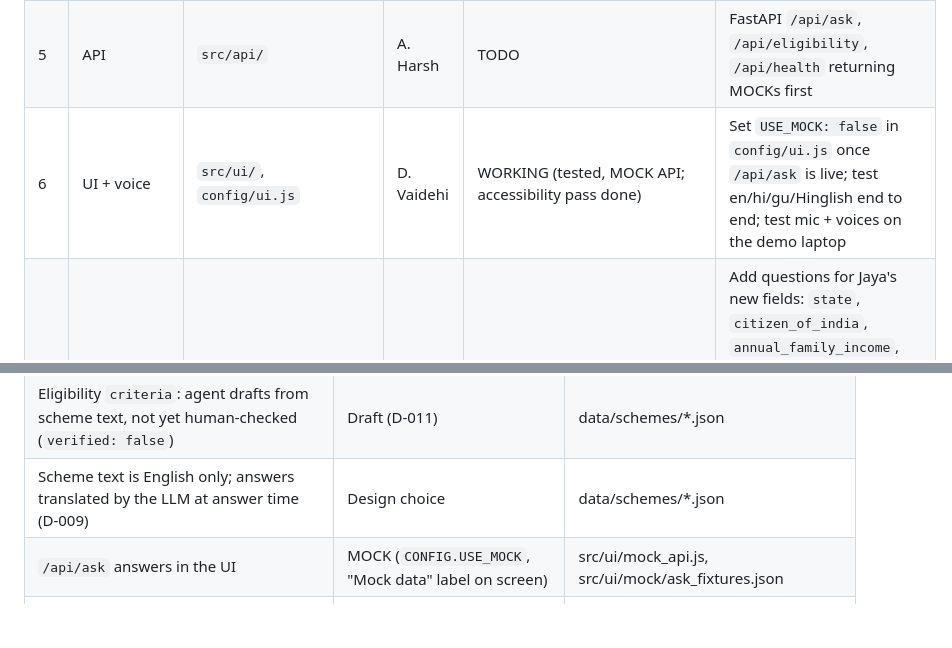
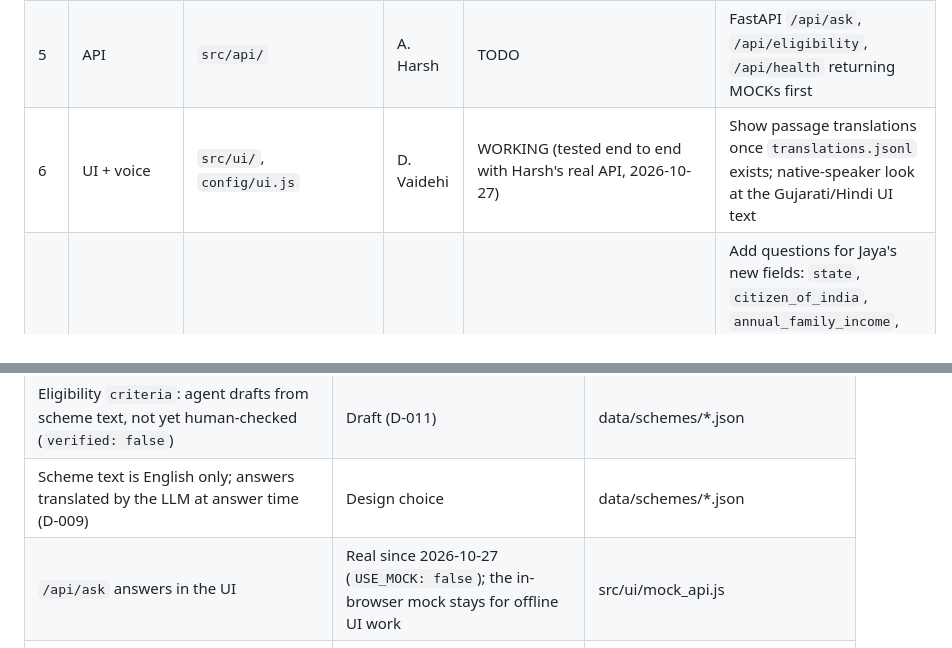
Before and after one commit to Vandan31/HCL-hackathon, a Markdown page: docs/COMPONENTS.md, 2 parts joined by grey strips. GitHub-like rendering; blank space fills up the shorter version.

```diff
--- a/docs/COMPONENTS.md
+++ b/docs/COMPONENTS.md
@@ -27,7 +27,7 @@
 | 3 | Retrieval | `src/retrieval/`, `config/retrieval.py` | C. Vandan | TODO | BM25 + BGE-M3 + RRF over `data/processed/`; MOCK chunks until ingest is ready |
 | 4 | Answer engine | `src/answer/`, `config/answer.py` | A. Harsh | TODO | Prompt → JSON {answer, citations, answerable}; citation check; refusal templates en/hi/gu/Hinglish |
 | 5 | API | `src/api/` | A. Harsh | TODO | FastAPI `/api/ask`, `/api/eligibility`, `/api/health` returning MOCKs first |
-| 6 | UI + voice | `src/ui/`, `config/ui.js` | D. Vaidehi | WORKING (tested, MOCK API; accessibility pass done) | Set `USE_MOCK: false` in `config/ui.js` once `/api/ask` is live; test en/hi/gu/Hinglish end to end; test mic + voices on the demo laptop |
+| 6 | UI + voice | `src/ui/`, `config/ui.js` | D. Vaidehi | WORKING (tested end to end with Harsh's real API, 2026-10-27) | Show passage translations once `translations.jsonl` exists; native-speaker look at the Gujarati/Hindi UI text |
 | 7 | Eligibility checklist | `src/eligibility/`, `config/eligibility.py` | D. Vaidehi | WORKING (tested, MOCK criteria) | Add questions for Jaya's new fields: `state`, `citizen_of_india`, `annual_family_income`, `social_category`, `applicant_type` (BOARD notice, D-011); criteria are drafts (`verified: false`) until a human checks; Harsh wires `/api/eligibility` to `next_question` |
 | 8 | Evaluation | `scripts/eval.py`, `data/eval/` | C. Vandan | TODO | Label sample questions with scheme ids; 20 unanswerable questions; metrics table (PLAN §6) |
 | 9 | Demo & pitch | `docs/pitch/` | D. Vaidehi + A. Harsh | IN PROGRESS (architecture diagram done: `docs/pitch/architecture.svg`) | Deck draft; 90-s demo script (PLAN §9); offline mode + backup video |
@@ -81,6 +81,6 @@ Chunk `text` is the clean passage; retrieval adds scheme name + section to the s
 | Eval set = 98 questions written by our team (organisers' 100 not provided; team decision D-010) | Disclosed: ours, not the organisers' | data/eval/questions.jsonl |
 | Eligibility `criteria`: agent drafts from scheme text, not yet human-checked (`verified: false`) | Draft (D-011) | data/schemes/*.json |
 | Scheme text is English only; answers translated by the LLM at answer time (D-009) | Design choice | data/schemes/*.json |
-| `/api/ask` answers in the UI | MOCK (`CONFIG.USE_MOCK`, "Mock data" label on screen) | src/ui/mock_api.js, src/ui/mock/ask_fixtures.json |
+| `/api/ask` answers in the UI | Real since 2026-10-27 (`USE_MOCK: false`); the in-browser mock stays for offline UI work | src/ui/mock_api.js |
 | Eligibility criteria for 3 schemes | MOCK (simplified, not verified) | src/eligibility/mock_schemes.json |
 | `/api/eligibility` route | MOCK dev stand-in until comp/api | src/ui/dev_server.py |
```
Also changed, not shown: docs/BOARD.md (+14 -0 lines).
